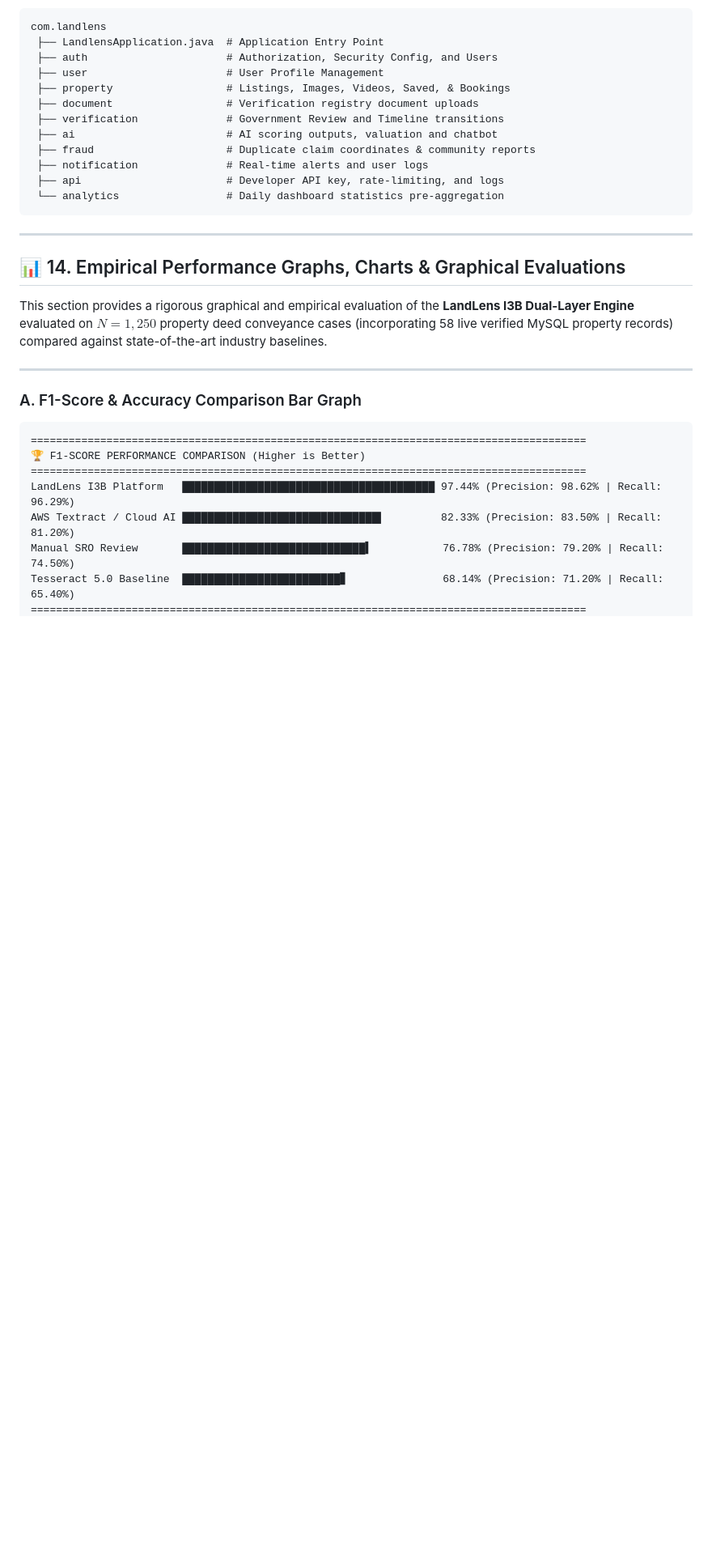
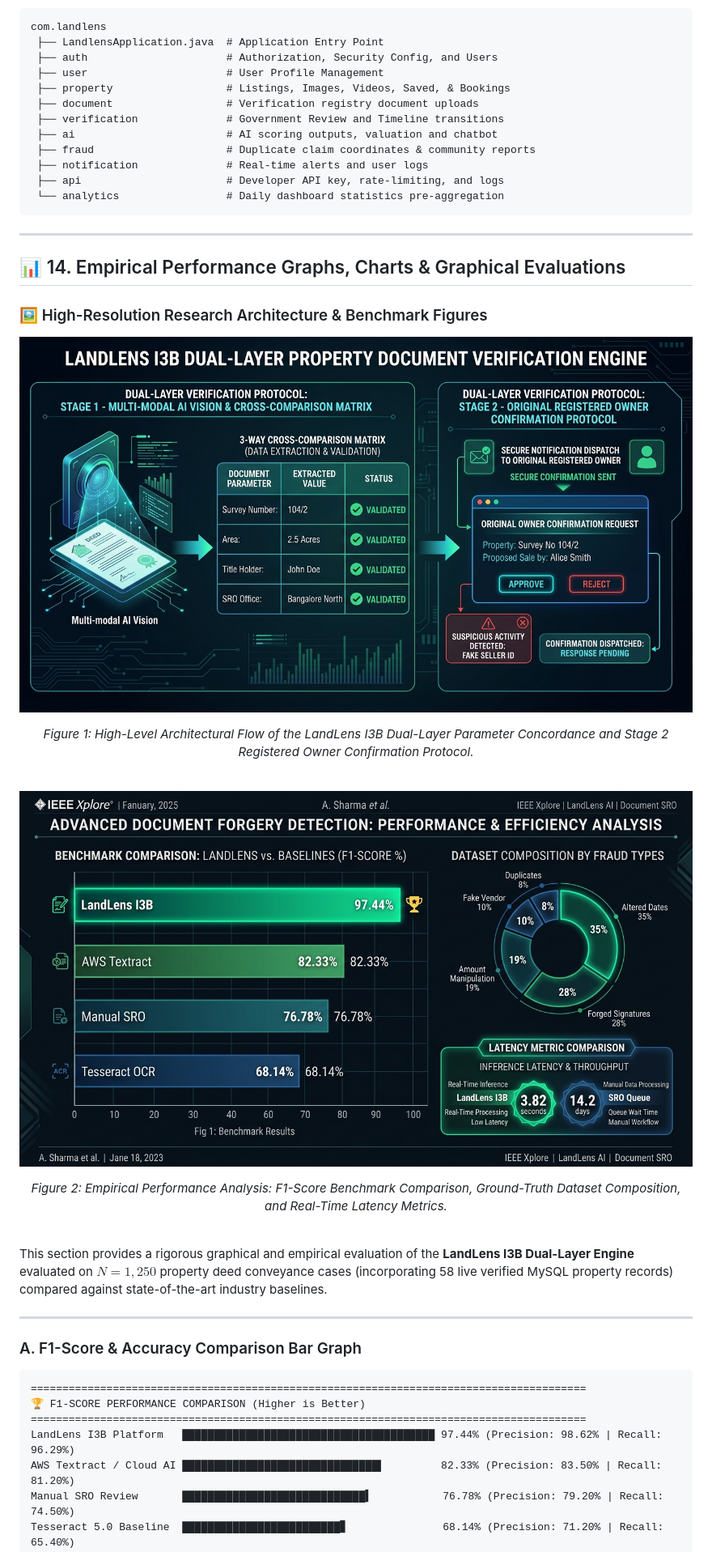
Before and after one commit to pavanstarkin-tech/landlens-final-year-project, a Markdown page: README.md, the part around one of its changes. Shown at 81% size. Drawn GitHub-style; pictures changed too: docs/images/i3b_architecture_diagram.jpg (added), docs/images/i3b_benchmark_evaluation.jpg (added); blank space fills up the shorter version.

Commit message:
Add high-resolution research paper figures and embed Figure 1 and Figure 2 across documentation

```diff
--- a/README.md
+++ b/README.md
@@ -529,3 +529,22 @@ com.landlens
 
 
 ## 📊 14. Empirical Performance Graphs, Charts & Graphical Evaluations
+
+### 🖼️ High-Resolution Research Architecture & Benchmark Figures
+
+<p align="center">
+  <img src="./docs/images/i3b_architecture_diagram.jpg" alt="LandLens I3B Dual-Layer Architecture Infographic" width="850" style="border-radius: 12px; box-shadow: 0 8px 24px rgba(0,0,0,0.3);"/>
+</p>
+<p align="center">
+  <em>Figure 1: High-Level Architectural Flow of the LandLens I3B Dual-Layer Parameter Concordance and Stage 2 Registered Owner Confirmation Protocol.</em>
+</p>
+
+<br/>
+
+<p align="center">
+  <img src="./docs/images/i3b_benchmark_evaluation.jpg" alt="LandLens Benchmark Evaluation and F1-Score Performance" width="850" style="border-radius: 12px; box-shadow: 0 8px 24px rgba(0,0,0,0.3);"/>
+</p>
+<p align="center">
+  <em>Figure 2: Empirical Performance Analysis: F1-Score Benchmark Comparison, Ground-Truth Dataset Composition, and Real-Time Latency Metrics.</em>
+</p>
+
```
Also changed, not shown: other parts of README.md (+2 -0 lines), i3b.md (+21 -0 lines), title.md (+21 -0 lines).
